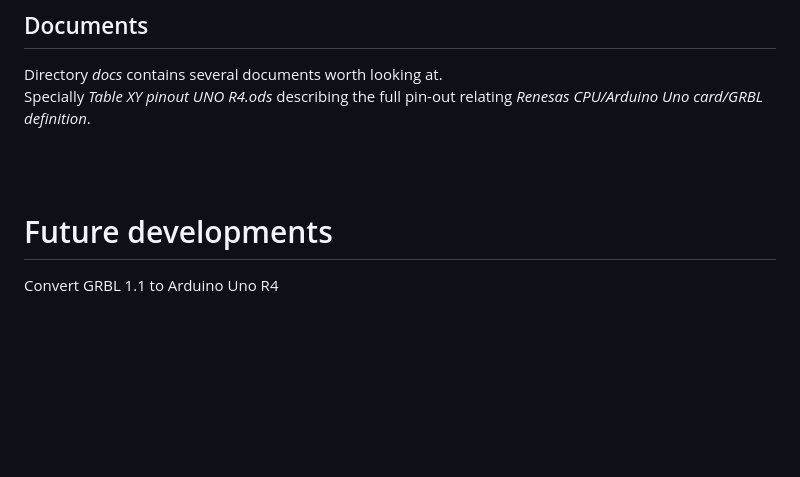
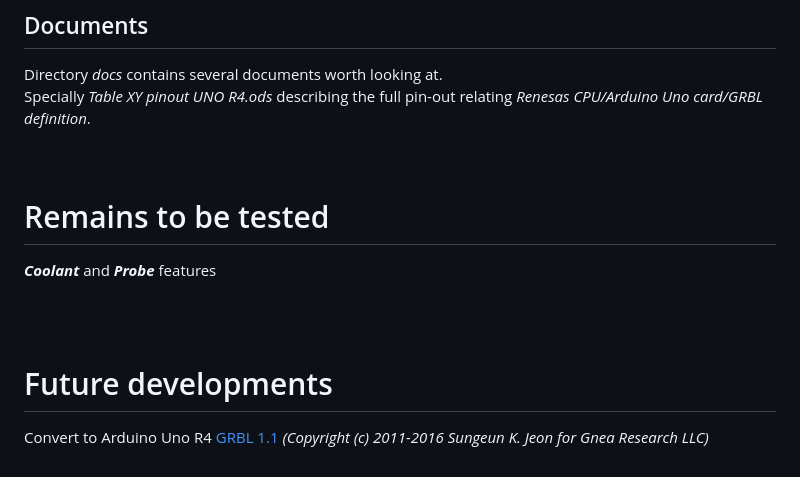
Before and after one commit to GRBL-ArduinoUnoR4/Based_on-GRBL_0v9i, a Markdown page: README.md, the part around the change. GitHub-like rendering; blank space fills up the shorter version.

```diff
--- a/README.md
+++ b/README.md
@@ -327,9 +327,14 @@ lib/include/debug_cpu_r7fa4m1ab.h
 
 Directory *docs* contains several documents worth looking at.
 Specially *Table XY pinout UNO R4.ods* describing the full pin-out relating *Renesas CPU/Arduino Uno card/GRBL definition*.
+<br>
+<br>
+
+# Remains to be tested
+**_Coolant_** and **_Probe_** features
 
 <br>
 <br>
 
 # Future developments
-Convert GRBL 1.1 to Arduino Uno R4
+Convert to Arduino Uno R4 [GRBL 1.1](https://github.com/gnea/grbl) _(Copyright (c) 2011-2016 Sungeun K. Jeon for Gnea Research LLC)_
```
